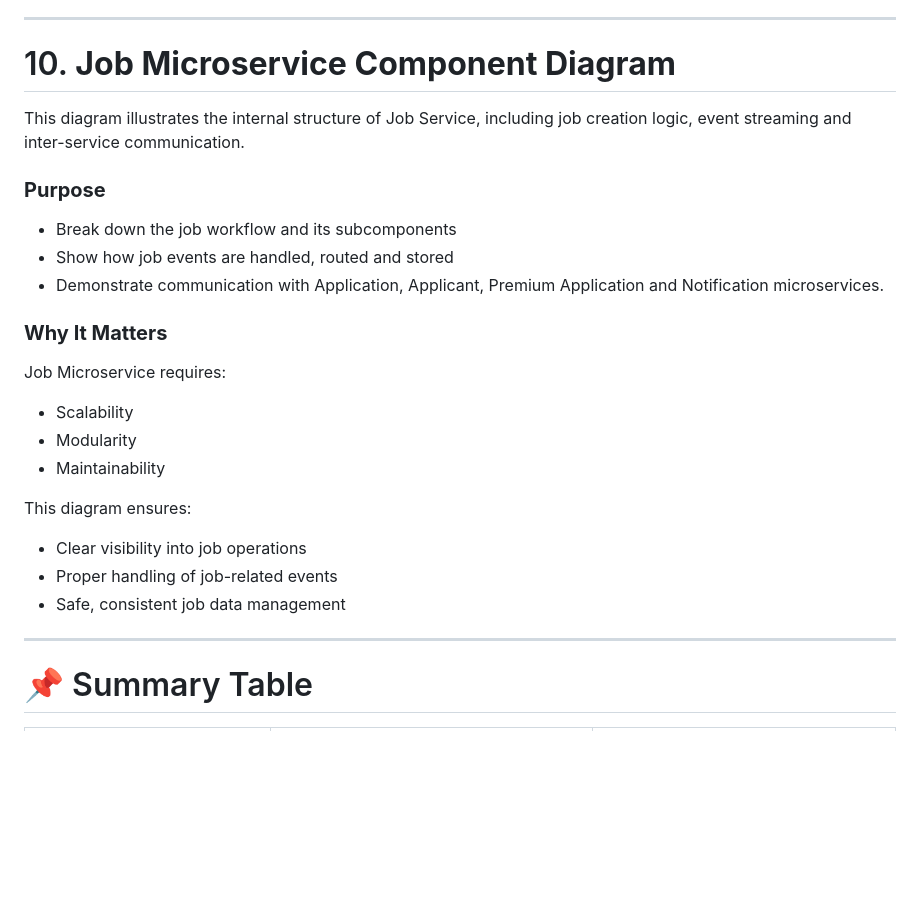
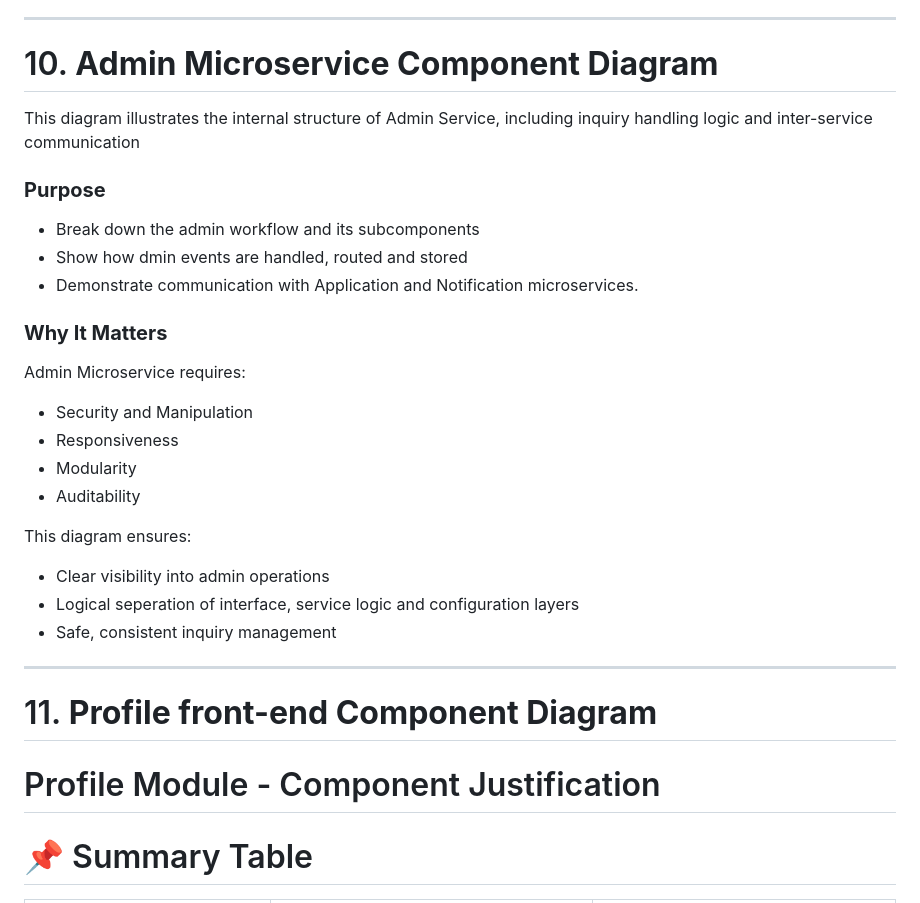
Before and after one commit to ISYS3461-2025C-Hercules-DEVision/JobApplicant, a Markdown page: docs/architechture/justification.md, the part around the change. GitHub-like rendering; blank space fills up the shorter version.

Commit message:
update Admin Service justification

```diff
--- a/docs/architechture/justification.md
+++ b/docs/architechture/justification.md
@@ -239,29 +239,31 @@ This diagram ensures:
 
 ---
 
-# 10. **Job Microservice Component Diagram**
+# 10. **Admin Microservice Component Diagram**
 
-This diagram illustrates the internal structure of Job Service, including job creation logic, event streaming and inter-service communication.
+This diagram illustrates the internal structure of Admin Service, including inquiry handling logic and inter-service communication
 
 ### **Purpose**
-- Break down the job workflow and its subcomponents
-- Show how job events are handled, routed and stored
-- Demonstrate communication with Application, Applicant, Premium Application and Notification microservices.
+- Break down the admin workflow and its subcomponents
+- Show how dmin events are handled, routed and stored
+- Demonstrate communication with Application and Notification microservices.
 
 ### **Why It Matters**
-Job Microservice requires:
-- Scalability
+Admin Microservice requires:
+- Security and Manipulation
+- Responsiveness
 - Modularity
-- Maintainability
+- Auditability
 
 This diagram ensures:
-- Clear visibility into job operations
-- Proper handling of job-related events
-- Safe, consistent job data management
+- Clear visibility into admin operations
+- Logical seperation of interface, service logic and configuration layers
+- Safe, consistent inquiry management
 
 ---
 
-
+# 11. **Profile front-end Component Diagram**
+# Profile Module - Component Justification
 
 
 # 📌 Summary Table
```
